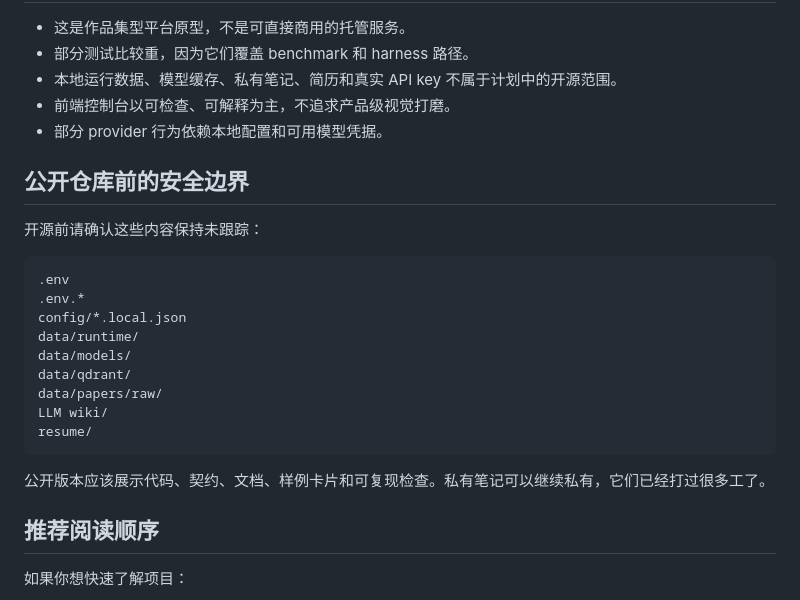
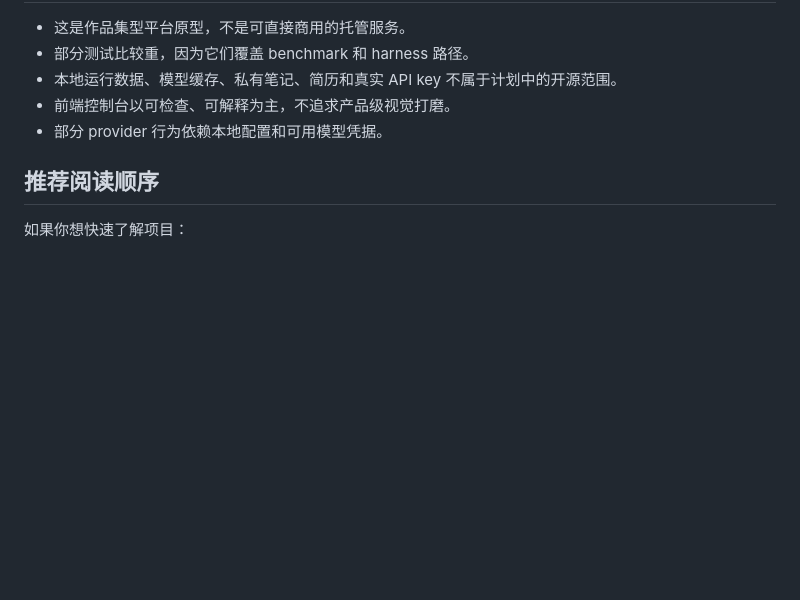
Before and after one commit to Aoko7/ToukeAgent, a Markdown page: README.zh-CN.md, the part around the change. Rendered like a GitHub page; blank space fills up the shorter version.

````diff
--- a/README.zh-CN.md
+++ b/README.zh-CN.md
@@ -137,24 +137,6 @@ ToukeAgent 把知识拆成三类：
 - 前端控制台以可检查、可解释为主，不追求产品级视觉打磨。
 - 部分 provider 行为依赖本地配置和可用模型凭据。
 
-## 公开仓库前的安全边界
-
-开源前请确认这些内容保持未跟踪：
-
-```text
-.env
-.env.*
-config/*.local.json
-data/runtime/
-data/models/
-data/qdrant/
-data/papers/raw/
-LLM wiki/
-resume/
-```
-
-公开版本应该展示代码、契约、文档、样例卡片和可复现检查。私有笔记可以继续私有，它们已经打过很多工了。
-
 ## 推荐阅读顺序
 
 如果你想快速了解项目：
````
Also changed, not shown: README.md (+0 -18 lines).
